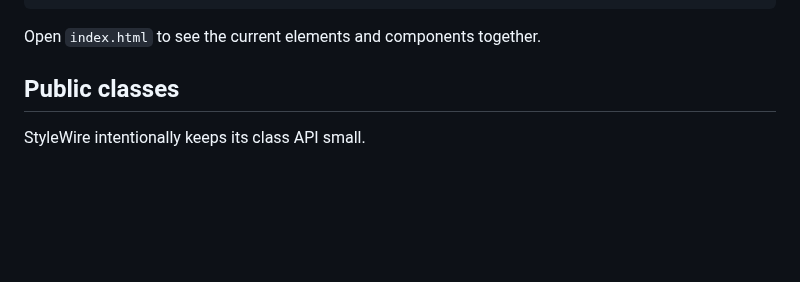
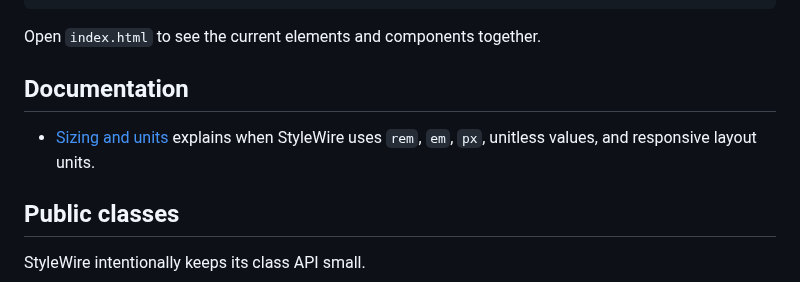
Before and after one commit to jessuppi/middleclass, a Markdown page: README.md, the part around the change. Drawn GitHub-style; blank space fills up the shorter version.

Commit message:
Link sizing documentation

````diff
--- a/README.md
+++ b/README.md
@@ -55,6 +55,10 @@ A minimal page can use semantic HTML without component classes:
 ```
 
 Open `index.html` to see the current elements and components together.
+
+## Documentation
+
+- [Sizing and units](docs/sizing.md) explains when StyleWire uses `rem`, `em`, `px`, unitless values, and responsive layout units.
 
 ## Public classes
 
````
